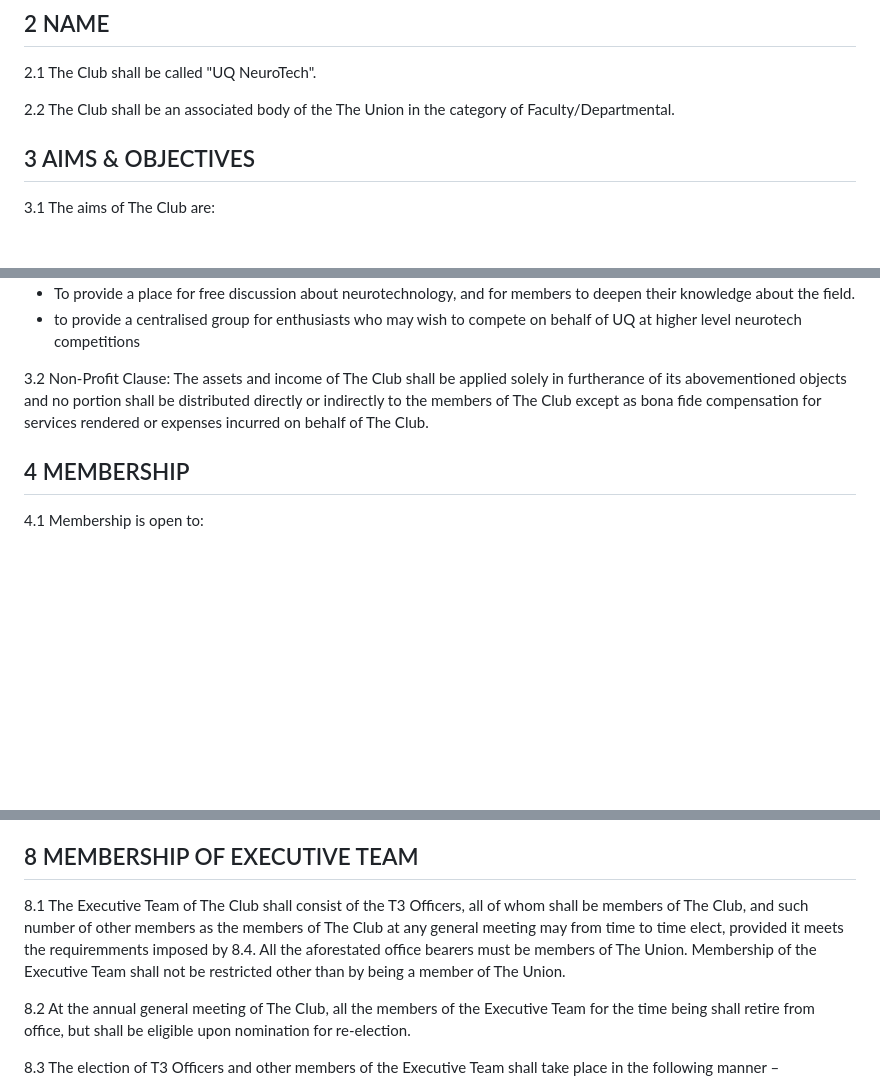
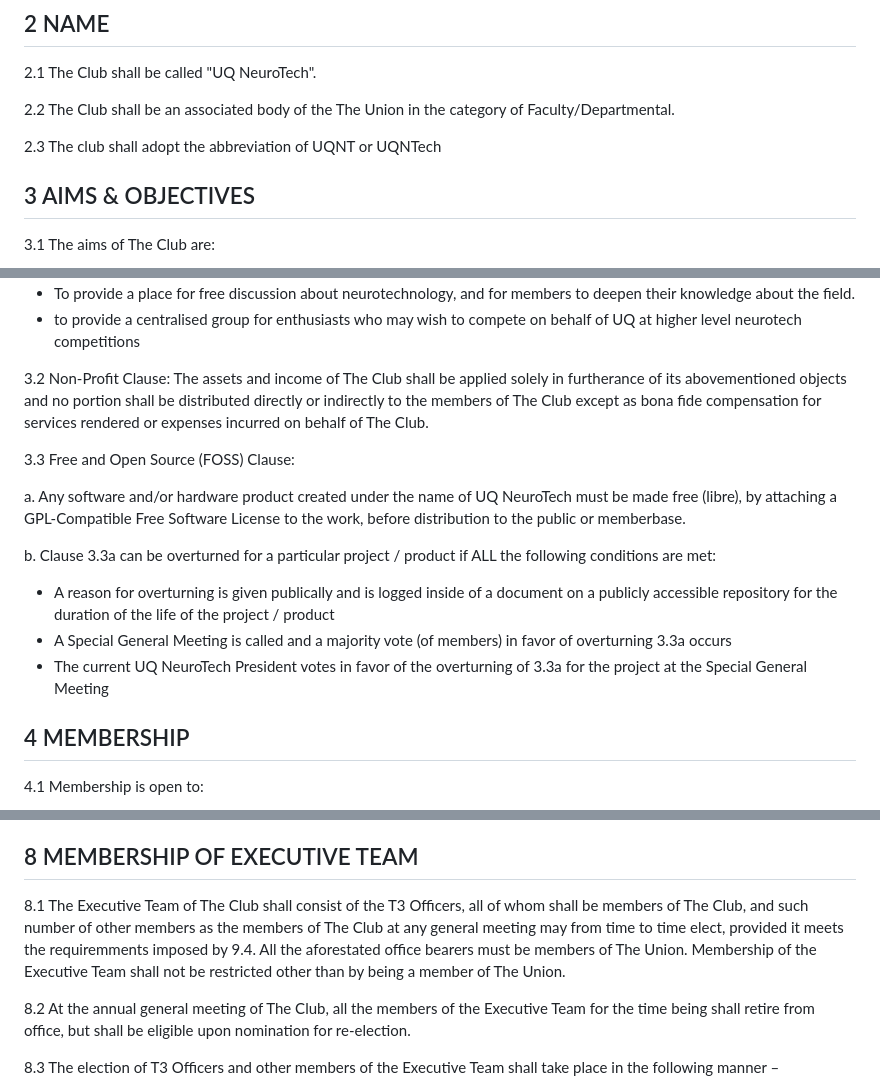
Before and after one commit to UQNeuroTech/documents, a Markdown page: Constitution.md, 3 parts joined by grey strips. Drawn GitHub-style; blank space fills up the shorter version.

Commit message:
Added clauses 2.3, 3.3, and 8.4. Ammended a mistake in clause 8.1

```diff
--- a/Constitution.md
+++ b/Constitution.md
@@ -19,6 +19,8 @@ The constitution is enacted on this 11th day of May in the year 2023.
 
 2.2 The Club shall be an associated body of the The Union in the category of Faculty/Departmental.
 
+2.3 The club shall adopt the abbreviation of UQNT or UQNTech
+
 ## 3 AIMS & OBJECTIVES
 
 3.1 The aims of The Club are:
@@ -30,6 +32,15 @@ The constitution is enacted on this 11th day of May in the year 2023.
 * to provide a centralised group for enthusiasts who may wish to compete on behalf of UQ at higher level neurotech competitions
 
 3.2 Non-Profit Clause: The assets and income of The Club shall be applied solely in furtherance of its abovementioned objects and no portion shall be distributed directly or indirectly to the members of The Club except as bona fide compensation for services rendered or expenses incurred on behalf of The Club.
+
+3.3 Free and Open Source (FOSS) Clause:
+
+a. Any software and/or hardware product created under the name of UQ NeuroTech must be made free (libre), by attaching a GPL-Compatible Free Software License to the work, before distribution to the public or memberbase.
+
+b. Clause 3.3a can be overturned for a particular project / product if ALL the following conditions are met:
+- A reason for overturning is given publically and is logged inside of a document on a publicly accessible repository for the duration of the life of the project / product
+- A Special General Meeting is called and a majority vote (of members) in favor of overturning 3.3a occurs
+- The current UQ NeuroTech President votes in favor of the overturning of 3.3a for the project at the Special General Meeting
 
 ## 4 MEMBERSHIP
 
@@ -75,7 +86,7 @@ The constitution is enacted on this 11th day of May in the year 2023.
 
 ## 8 MEMBERSHIP OF EXECUTIVE TEAM
 
-8.1 The Executive Team of The Club shall consist of the T3 Officers, all of whom shall be members of The Club, and such number of other members as the members of The Club at any general meeting may from time to time elect, provided it meets the requiremments imposed by 8.4. All the aforestated office bearers must be members of The Union. Membership of the Executive Team shall not be restricted other than by being a member of The Union.
+8.1 The Executive Team of The Club shall consist of the T3 Officers, all of whom shall be members of The Club, and such number of other members as the members of The Club at any general meeting may from time to time elect, provided it meets the requiremments imposed by 9.4. All the aforestated office bearers must be members of The Union. Membership of the Executive Team shall not be restricted other than by being a member of The Union.
 
 8.2 At the annual general meeting of The Club, all the members of the Executive Team for the time being shall retire from office, but shall be eligible upon nomination for re-election.
 
```
Also changed, not shown: other parts of Constitution.md (+2 -0 lines).
